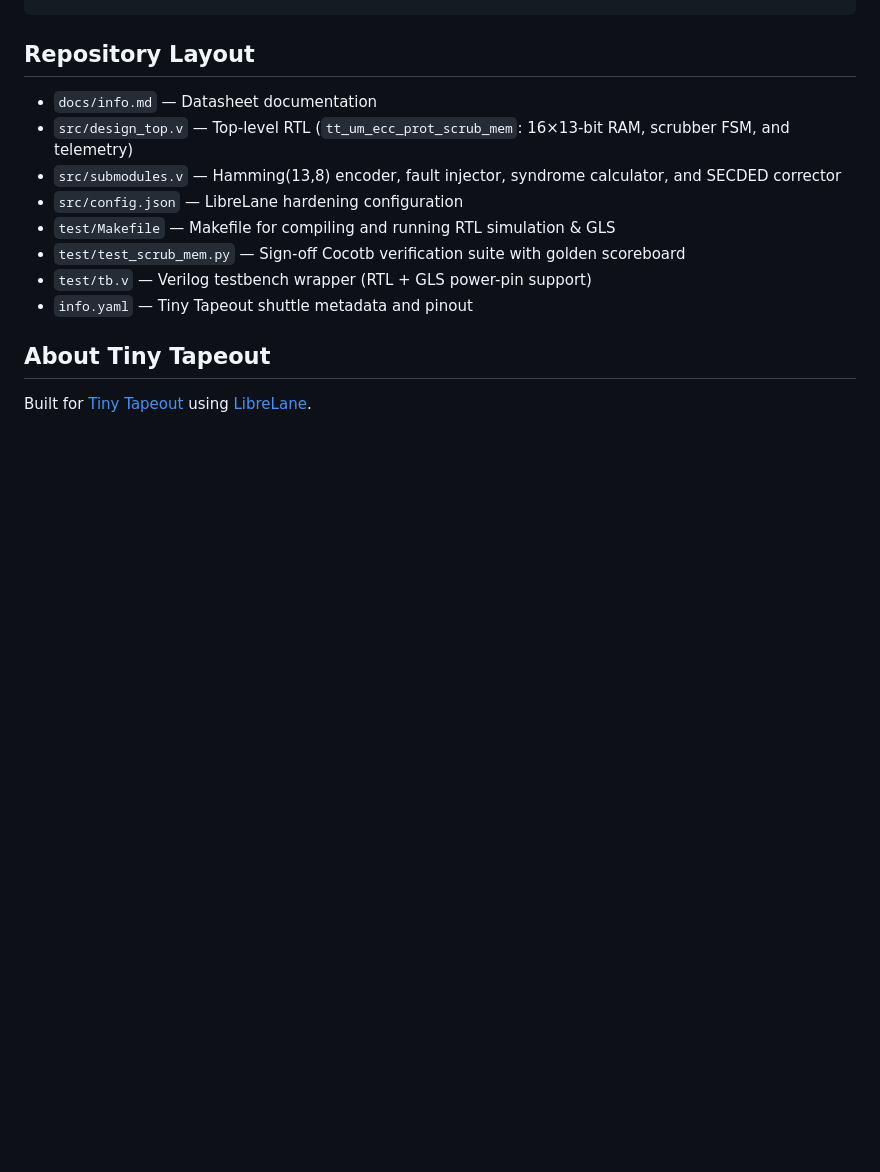
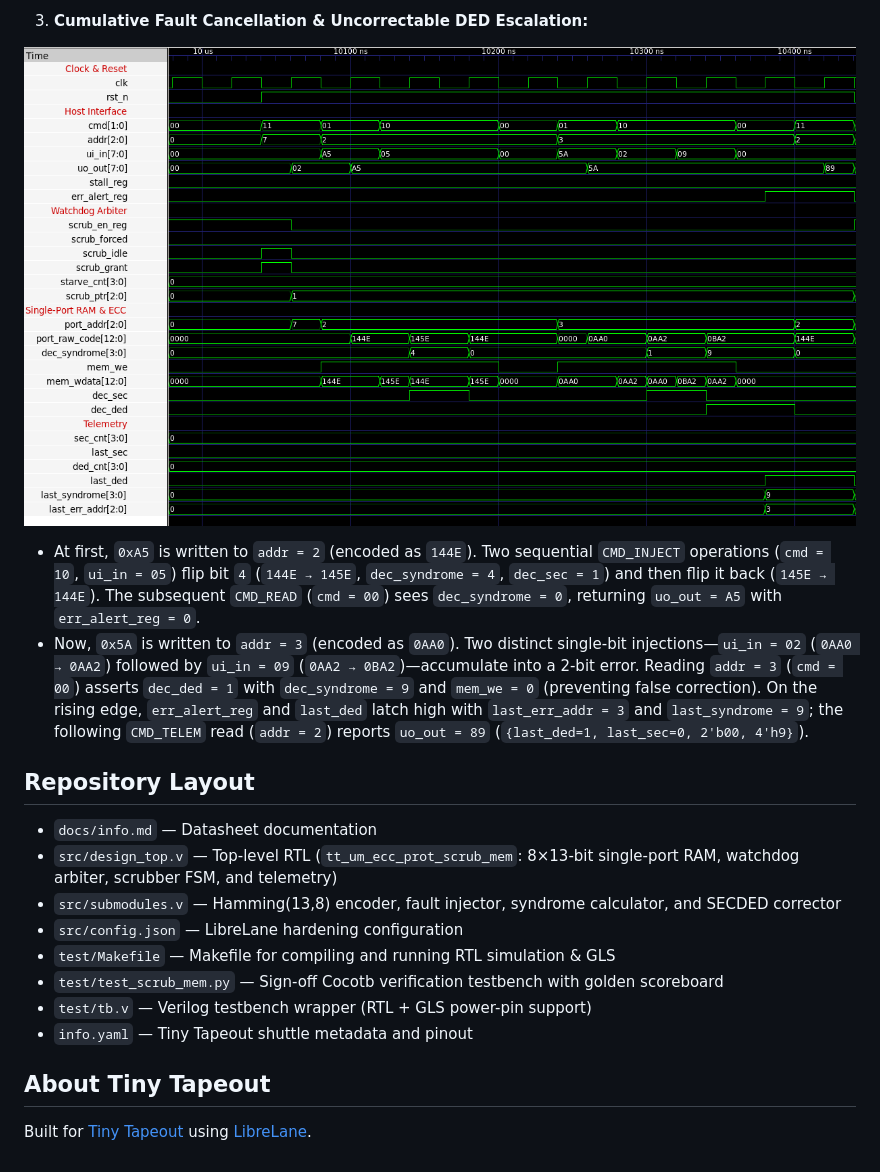
Before and after one commit to Free-95/ECC-Protected-Scrubbing-Memory, a Markdown page: README.md, the part around one of its changes. Drawn GitHub-style; pictures changed too: docs/waveform_sec_ded.png (added); blank space fills up the shorter version.

Commit message:
Updated waveforms & info

```diff
--- a/README.md
+++ b/README.md
@@ -93,11 +115,18 @@ gtkwave tb.fst tb.gtkw
+3. **Cumulative Fault Cancellation & Uncorrectable DED Escalation:**
+
+![Cumulative Fault Cancellation and DED Escalation](docs/waveform_sec_ded.png)
+
+- At first, `0xA5` is written to `addr = 2` (encoded as `144E`). Two sequential `CMD_INJECT` operations (`cmd = 10`, `ui_in = 05`) flip bit `4` (`144E → 145E`, `dec_syndrome = 4`, `dec_sec = 1`) and then flip it back (`145E → 144E`). The subsequent `CMD_READ` (`cmd = 00`) sees `dec_syndrome = 0`, returning `uo_out = A5` with `err_alert_reg = 0`.
+- Now, `0x5A` is written to `addr = 3` (encoded as `0AA0`). Two distinct single-bit injections—`ui_in = 02` (`0AA0 → 0AA2`) followed by `ui_in = 09` (`0AA2 → 0BA2`)—accumulate into a 2-bit error. Reading `addr = 3` (`cmd = 00`) asserts `dec_ded = 1` with `dec_syndrome = 9` and `mem_we = 0` (preventing false correction). On the rising edge, `err_alert_reg` and `last_ded` latch high with `last_err_addr = 3` and `last_syndrome = 9`; the following `CMD_TELEM` read (`addr = 2`) reports `uo_out = 89` (`{last_ded=1, last_sec=0, 2'b00, 4'h9}`).
+
 ## Repository Layout
 
 * `docs/info.md` — Datasheet documentation
-* `src/design_top.v` — Top-level RTL (`tt_um_ecc_prot_scrub_mem`: 16×13-bit RAM, scrubber FSM, and telemetry)
+* `src/design_top.v` — Top-level RTL (`tt_um_ecc_prot_scrub_mem`: 8×13-bit single-port RAM, watchdog arbiter, scrubber FSM, and telemetry)
 * `src/submodules.v` — Hamming(13,8) encoder, fault injector, syndrome calculator, and SECDED corrector
 * `src/config.json` — LibreLane hardening configuration
 * `test/Makefile` — Makefile for compiling and running RTL simulation & GLS
-* `test/test_scrub_mem.py` — Sign-off Cocotb verification suite with golden scoreboard
+* `test/test_scrub_mem.py` — Sign-off Cocotb verification testbench with golden scoreboard
 * `test/tb.v` — Verilog testbench wrapper (RTL + GLS power-pin support)
 * `info.yaml` — Tiny Tapeout shuttle metadata and pinout
 
```
Also changed, not shown: other parts of README.md (+71 -49 lines), docs/info.md (+2 -3 lines), docs/waveform.png (deleted), docs/waveform_idle_scrub.png (added), docs/waveform_watchdog_stall.png (added), 2 other files.
